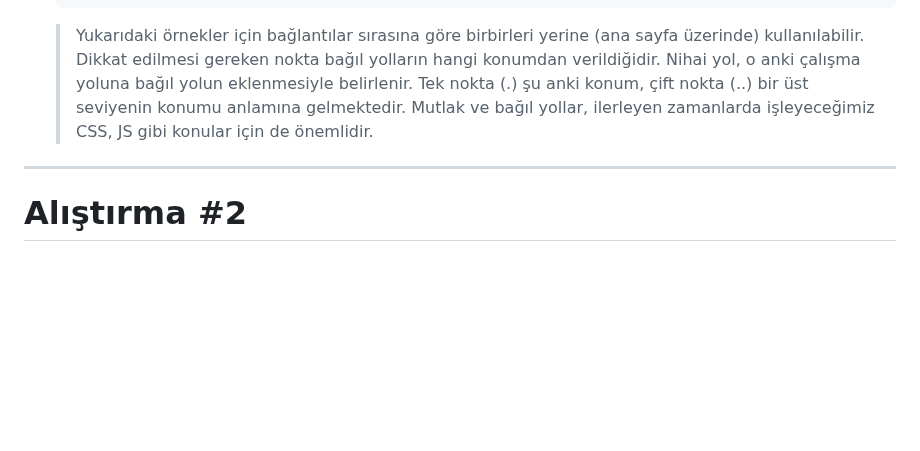
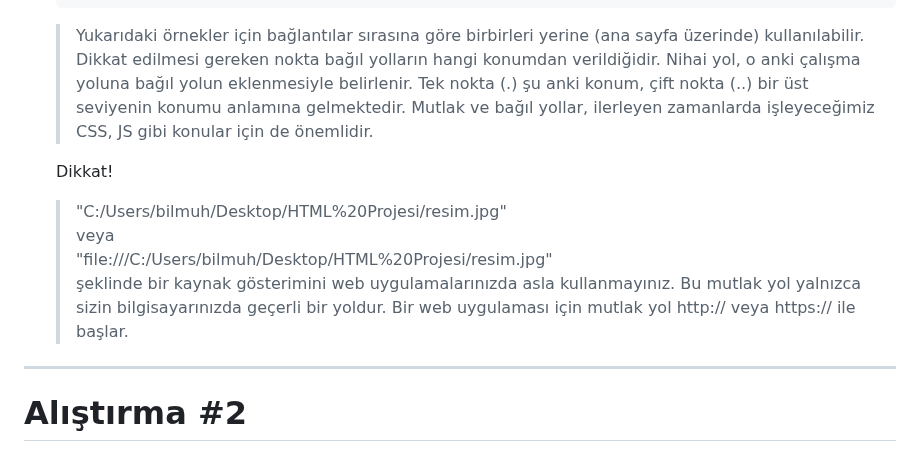
Before and after one commit to mof-selvi/web-tabanli-programlama, a Markdown page: lab02/README.md, the part around the change. Rendered like a GitHub page; blank space fills up the shorter version.

```diff
--- a/lab02/README.md
+++ b/lab02/README.md
@@ -62,6 +62,12 @@
   > Tek nokta (.) şu anki konum, çift nokta (..) bir üst seviyenin konumu anlamına gelmektedir.
   > Mutlak ve bağıl yollar, ilerleyen zamanlarda işleyeceğimiz CSS, JS gibi konular için de önemlidir.
 
+  Dikkat!
+  > "C:/Users/bilmuh/Desktop/HTML%20Projesi/resim.jpg" \
+  > veya \
+  > "file:///C:/Users/bilmuh/Desktop/HTML%20Projesi/resim.jpg" \
+  > şeklinde bir kaynak gösterimini web uygulamalarınızda asla kullanmayınız. Bu mutlak yol yalnızca sizin bilgisayarınızda geçerli bir yoldur. Bir web uygulaması için mutlak yol http:// veya https:// ile başlar.
+
 ---
 # Alıştırma #2
 - Bir önceki alıştırmada yaptığınız HTML dosyasını klonlayınız ve dosya adının sonuna "2" koyunuz. Bu dosyayı "subpage" isimli bir klasöre koyunuz.
```
